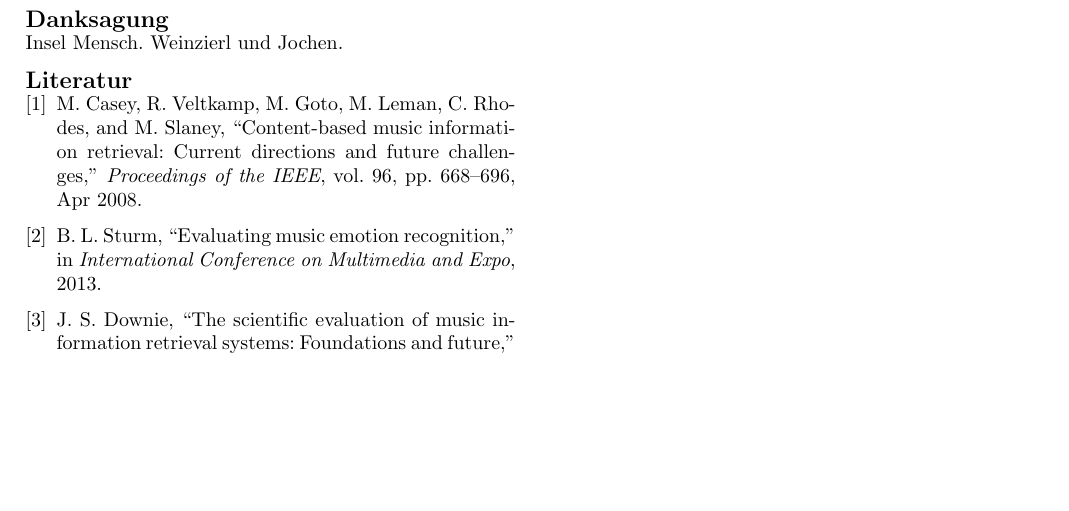
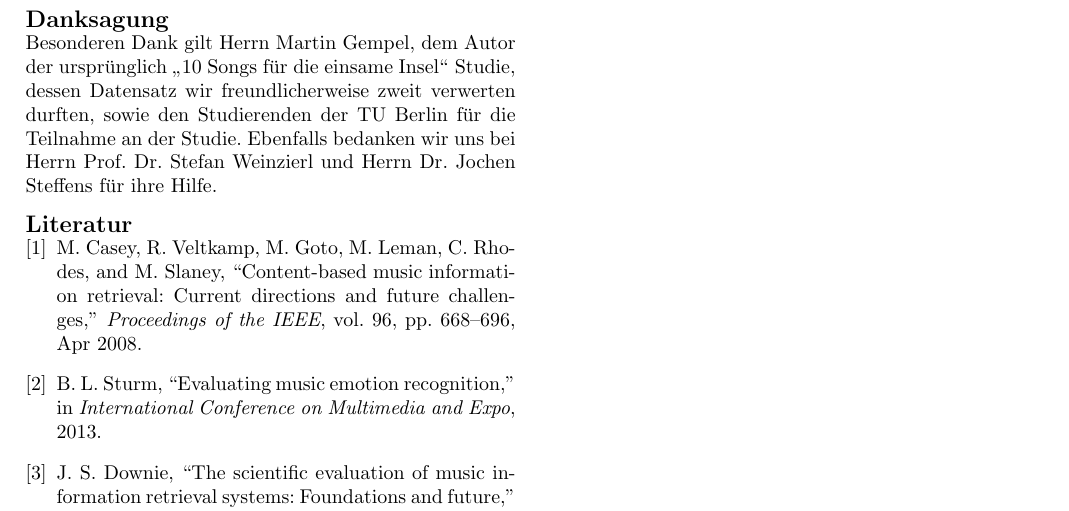
Before and after one commit to Bendrien/DingeAusGruendenZuZeitenInRaeumen, a LaTeX document (latex/paper/main.tex, which reads latex/paper/danksagung.tex): part of page 3 of 3, cut so that both start at the same text, the shorter picture padded with empty space. Compiled offline with pdfLaTeX.

Commit message:
Added Danksagung.

```diff
--- a/latex/paper/danksagung.tex
+++ b/latex/paper/danksagung.tex
@@ -1,4 +1,4 @@
 \section*{Danksagung}
 \label{sec:Danksagung}
-Insel Mensch.
-Weinzierl und Jochen.
+Besonderen Dank gilt Herrn Martin Gempel, dem Autor der ursprünglich "`10 Songs für die einsame Insel"' Studie, dessen Datensatz wir freundlicherweise zweit verwerten durften, sowie den Studierenden der TU Berlin für die Teilnahme an der Studie.
+Ebenfalls bedanken wir uns bei Herrn Prof. Dr. Stefan Weinzierl und Herrn Dr. Jochen Steffens für ihre Hilfe.
```
